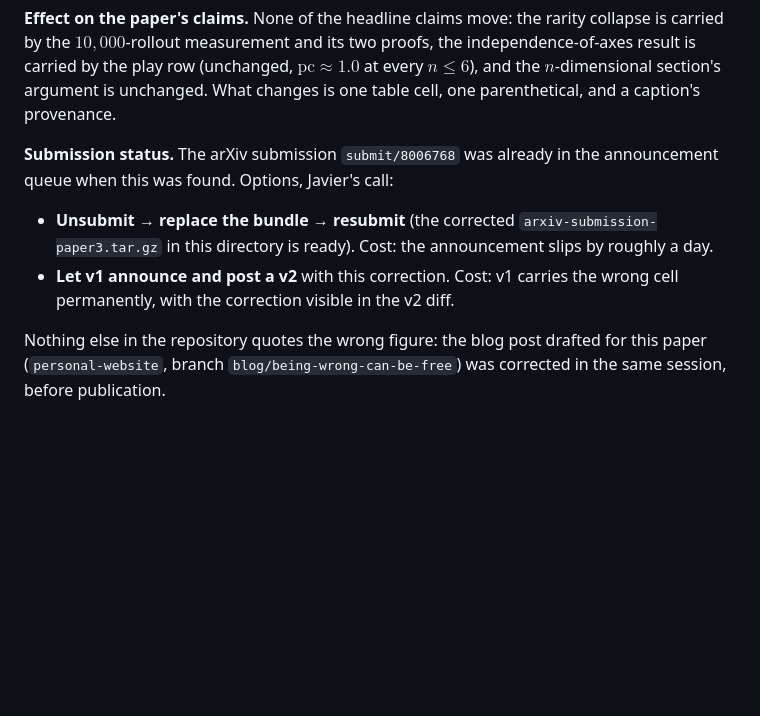
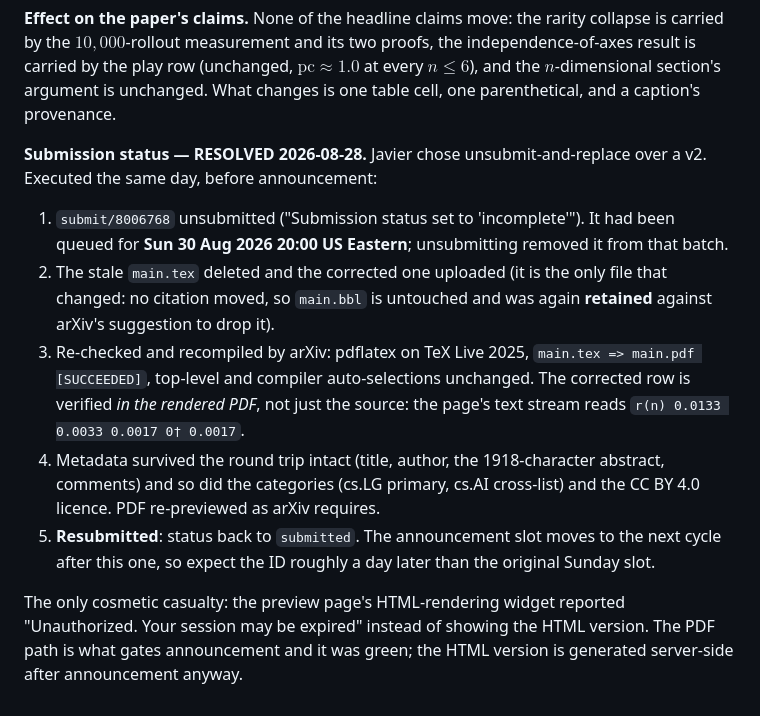
Before and after one commit to JaviMaligno/code-world-models, a Markdown page: docs/paper3/CHANGELOG-corrections.md, the part around the change. GitHub-like rendering; blank space fills up the shorter version.

Commit message:
Unsubmit, replace, resubmit: the corrected paper is back in the queue
submit/8006768 was pulled out of the Sun 30 Aug 20:00 ET announcement
batch, main.tex replaced with the corrected table cell, recompiled by
arXiv (SUCCEEDED) and resubmitted. The fixed row is verified in the
rendered PDF's own text stream, not only in the source. Metadata,
categories (cs.LG + cs.AI) and the CC BY 4.0 licence survived the round
trip; main.bbl again retained.

Co-Authored-By: Claude Fable 5 <noreply@anthropic.com>
Claude-Session: https://claude.ai/code/session_01X6tRobDH5GAj5t5XTuUfb8

```diff
--- a/docs/paper3/CHANGELOG-corrections.md
+++ b/docs/paper3/CHANGELOG-corrections.md
@@ -55,15 +55,27 @@ two proofs, the independence-of-axes result is carried by the play row
 $n$-dimensional section's argument is unchanged. What changes is one table
 cell, one parenthetical, and a caption's provenance.
 
-**Submission status.** The arXiv submission `submit/8006768` was already in
-the announcement queue when this was found. Options, Javier's call:
+**Submission status — RESOLVED 2026-08-28.** Javier chose unsubmit-and-replace
+over a v2. Executed the same day, before announcement:
 
-- **Unsubmit → replace the bundle → resubmit** (the corrected
-  `arxiv-submission-paper3.tar.gz` in this directory is ready). Cost: the
-  announcement slips by roughly a day.
-- **Let v1 announce and post a v2** with this correction. Cost: v1 carries
-  the wrong cell permanently, with the correction visible in the v2 diff.
+1. `submit/8006768` unsubmitted ("Submission status set to 'incomplete'").
+   It had been queued for **Sun 30 Aug 2026 20:00 US Eastern**; unsubmitting
+   removed it from that batch.
+2. The stale `main.tex` deleted and the corrected one uploaded (it is the only
+   file that changed: no citation moved, so `main.bbl` is untouched and was
+   again **retained** against arXiv's suggestion to drop it).
+3. Re-checked and recompiled by arXiv: pdflatex on TeX Live 2025, `main.tex =>
+   main.pdf [SUCCEEDED]`, top-level and compiler auto-selections unchanged.
+   The corrected row is verified *in the rendered PDF*, not just the source:
+   the page's text stream reads `r(n) 0.0133 0.0033 0.0017 0† 0.0017`.
+4. Metadata survived the round trip intact (title, author, the 1918-character
+   abstract, comments) and so did the categories (cs.LG primary, cs.AI
+   cross-list) and the CC BY 4.0 licence. PDF re-previewed as arXiv requires.
+5. **Resubmitted**: status back to `submitted`. The announcement slot moves to
+   the next cycle after this one, so expect the ID roughly a day later than
+   the original Sunday slot.
 
-Nothing else in the repository quotes the wrong figure: the blog post drafted
-for this paper (`personal-website`, branch `blog/being-wrong-can-be-free`)
-was corrected in the same session, before publication.
+The only cosmetic casualty: the preview page's HTML-rendering widget reported
+"Unauthorized. Your session may be expired" instead of showing the HTML
+version. The PDF path is what gates announcement and it was green; the HTML
+version is generated server-side after announcement anyway.
```
Also changed, not shown: docs/paper3/STATE.md (+5 -2 lines).
